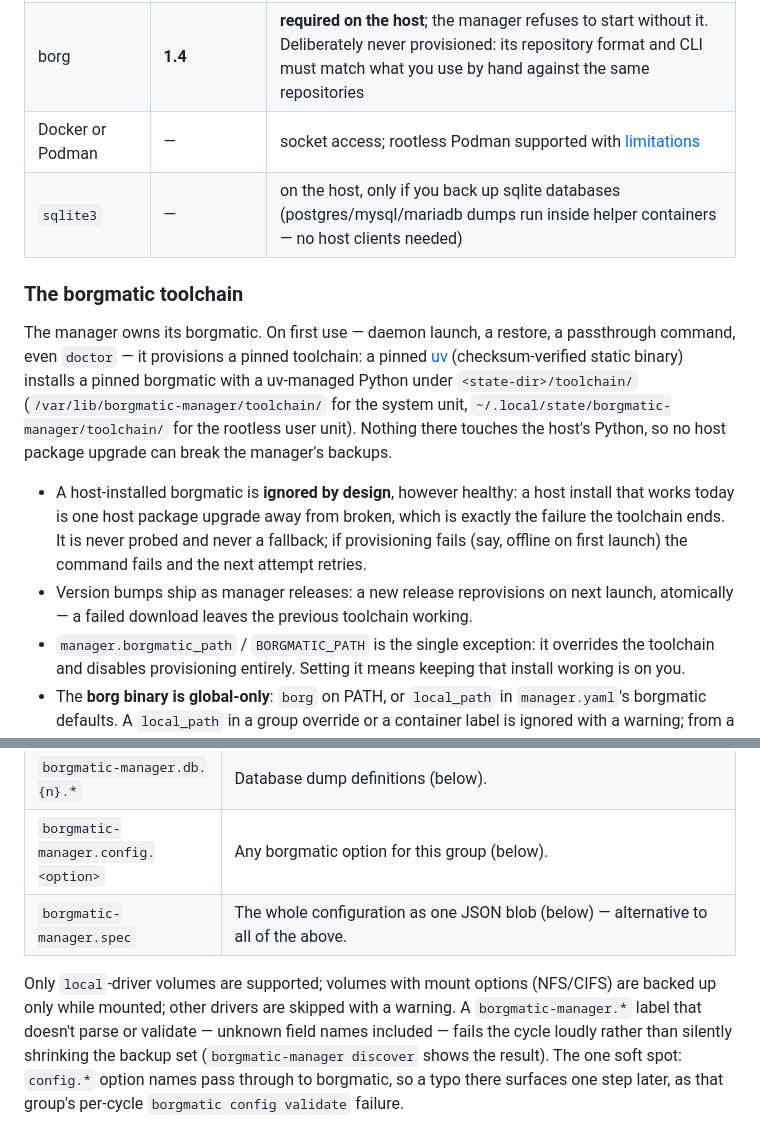
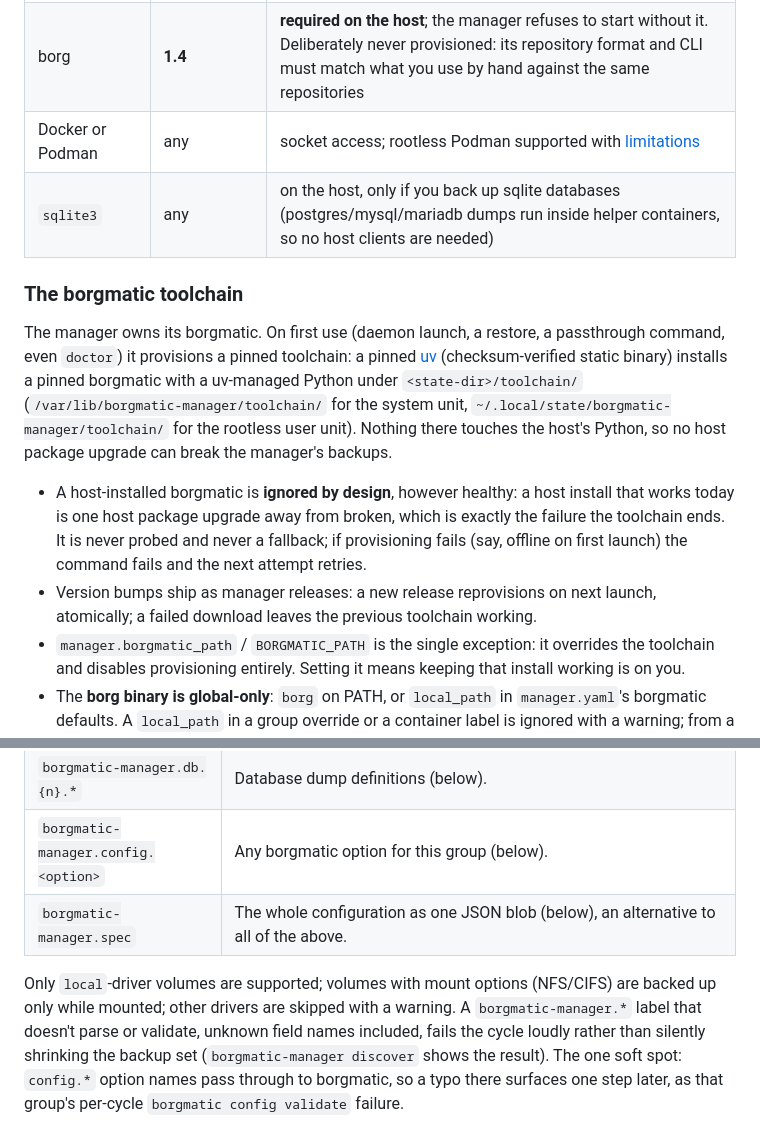
Before and after one commit to lugoues/borgmatic-manager, a Markdown page: README.md, 2 parts joined by grey strips. GitHub-like rendering.

```diff
--- a/README.md
+++ b/README.md
@@ -44,13 +44,13 @@ reimplements.
 |---|---|---|
 | borgmatic | **2.1.0** (overrides only) | **not needed on the host**: the manager owns its own pinned install (see below). `manager.borgmatic_path` / `BORGMATIC_PATH` is the only way to use another, and that install must be >= 2.1.0 |
 | borg | **1.4** | **required on the host**; the manager refuses to start without it. Deliberately never provisioned: its repository format and CLI must match what you use by hand against the same repositories |
-| Docker or Podman | — | socket access; rootless Podman supported with [limitations](#rootless-podman) |
-| `sqlite3` | — | on the host, only if you back up sqlite databases (postgres/mysql/mariadb dumps run inside helper containers — no host clients needed) |
+| Docker or Podman | any | socket access; rootless Podman supported with [limitations](#rootless-podman) |
+| `sqlite3` | any | on the host, only if you back up sqlite databases (postgres/mysql/mariadb dumps run inside helper containers, so no host clients are needed) |
 
 ### The borgmatic toolchain
 
-The manager owns its borgmatic. On first use — daemon launch, a restore, a
-passthrough command, even `doctor` — it provisions a pinned toolchain: a pinned
+The manager owns its borgmatic. On first use (daemon launch, a restore, a
+passthrough command, even `doctor`) it provisions a pinned toolchain: a pinned
 [uv](https://docs.astral.sh/uv/) (checksum-verified static binary) installs a
 pinned borgmatic with a uv-managed Python under `<state-dir>/toolchain/`
 (`/var/lib/borgmatic-manager/toolchain/` for the system unit,
@@ -64,7 +64,7 @@ the manager's backups.
   fallback; if provisioning fails (say, offline on first launch) the command
   fails and the next attempt retries.
 - Version bumps ship as manager releases: a new release reprovisions on next
-  launch, atomically — a failed download leaves the previous toolchain working.
+  launch, atomically; a failed download leaves the previous toolchain working.
 - `manager.borgmatic_path` / `BORGMATIC_PATH` is the single exception: it
   overrides the toolchain and disables provisioning entirely. Setting it means
   keeping that install working is on you.
@@ -156,12 +156,12 @@ immutable after creation, which made them a trap).
 | `borgmatic-manager.volumes` | Optional comma-separated filter: volume names or in-container mount paths (e.g. `app-data,/uploads`). Omitted or empty: all named volumes (anonymous volumes excluded). |
 | `borgmatic-manager.db.{n}.*` | Database dump definitions (below). |
 | `borgmatic-manager.config.<option>` | Any borgmatic option for this group (below). |
-| `borgmatic-manager.spec` | The whole configuration as one JSON blob (below) — alternative to all of the above. |
+| `borgmatic-manager.spec` | The whole configuration as one JSON blob (below), an alternative to all of the above. |
 
 Only `local`-driver volumes are supported; volumes with mount options
 (NFS/CIFS) are backed up only while mounted; other drivers are skipped with a
-warning. A `borgmatic-manager.*` label that doesn't parse or validate —
-unknown field names included — fails the cycle loudly rather than silently
+warning. A `borgmatic-manager.*` label that doesn't parse or validate,
+unknown field names included, fails the cycle loudly rather than silently
 shrinking the backup set (`borgmatic-manager discover` shows the result).
 The one soft spot: `config.*` option names pass through to borgmatic, so a
 typo there surfaces one step later, as that group's per-cycle
```
Also changed, not shown: other parts of README.md (+57 -57 lines).
